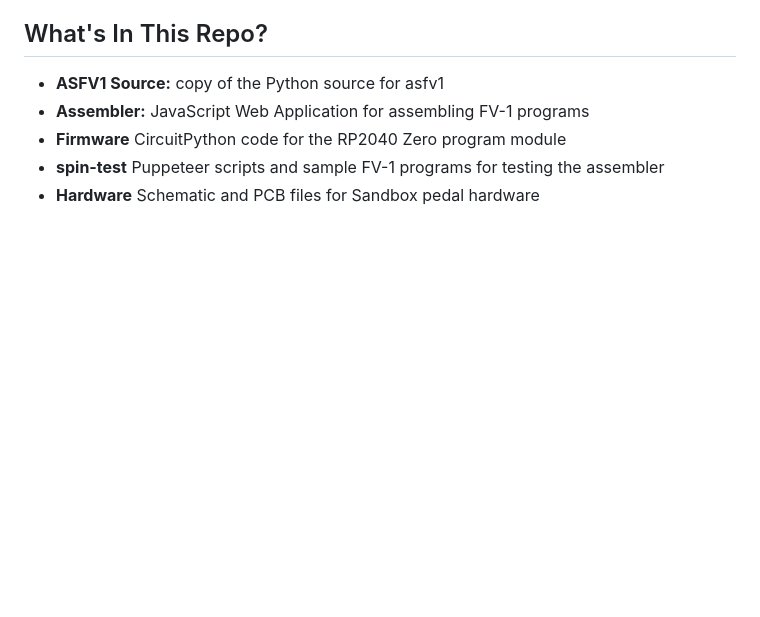
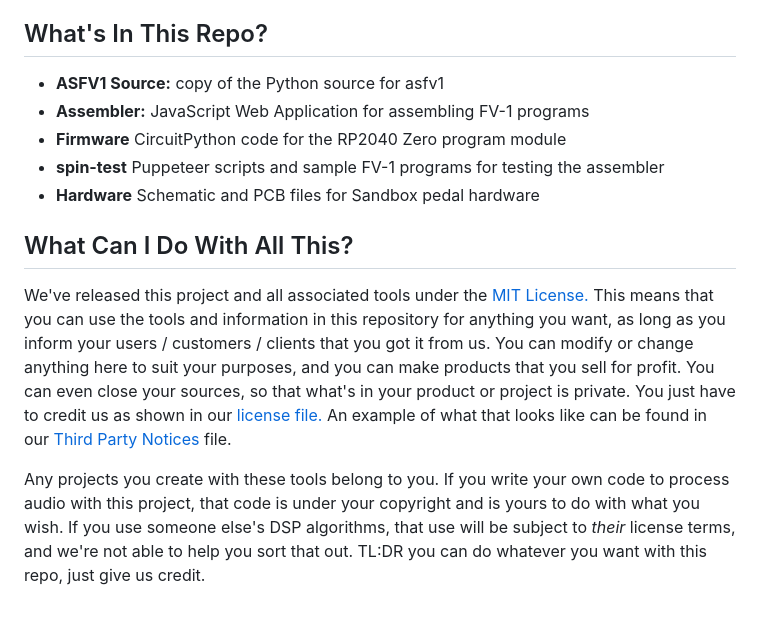
Before and after one commit to DisasterAreaDesigns/Sandbox-FV1, a Markdown page: readme.md, the part around the change. Drawn GitHub-style; blank space fills up the shorter version.

Commit message:
Update readme
Added license terms and info

```diff
--- a/readme.md
+++ b/readme.md
@@ -26,3 +26,8 @@ So it's a web app and a pedal.  Hook 'em up and write some code!
 * **Firmware**  CircuitPython code for the RP2040 Zero program module
 * **spin-test**  Puppeteer scripts and sample FV-1 programs for testing the assembler
 * **Hardware**  Schematic and PCB files for Sandbox pedal hardware
+
+## What Can I Do With All This?
+We've released this project and all associated tools under the [MIT License.](https://www.tldrlegal.com/license/mit-license)  This means that you can use the tools and information in this repository for anything you want, as long as you inform your users / customers / clients that you got it from us.  You can modify or change anything here to suit your purposes, and you can make products that you sell for profit.  You can even close your sources, so that what's in your product or project is private.  You just have to credit us as shown in our [license file.](https://github.com/DisasterAreaDesigns/Sandbox-FV1/blob/main/LICENSE)  An example of what that looks like can be found in our [Third Party Notices](https://github.com/DisasterAreaDesigns/Sandbox-FV1/blob/main/ThirdPartyNotices.txt) file.
+
+Any projects you create with these tools belong to you.  If you write your own code to process audio with this project, that code is under your copyright and is yours to do with what you wish.  If you use someone else's DSP algorithms, that use will be subject to *their* license terms, and we're not able to help you sort that out.  TL:DR you can do whatever you want with this repo, just give us credit.
```
